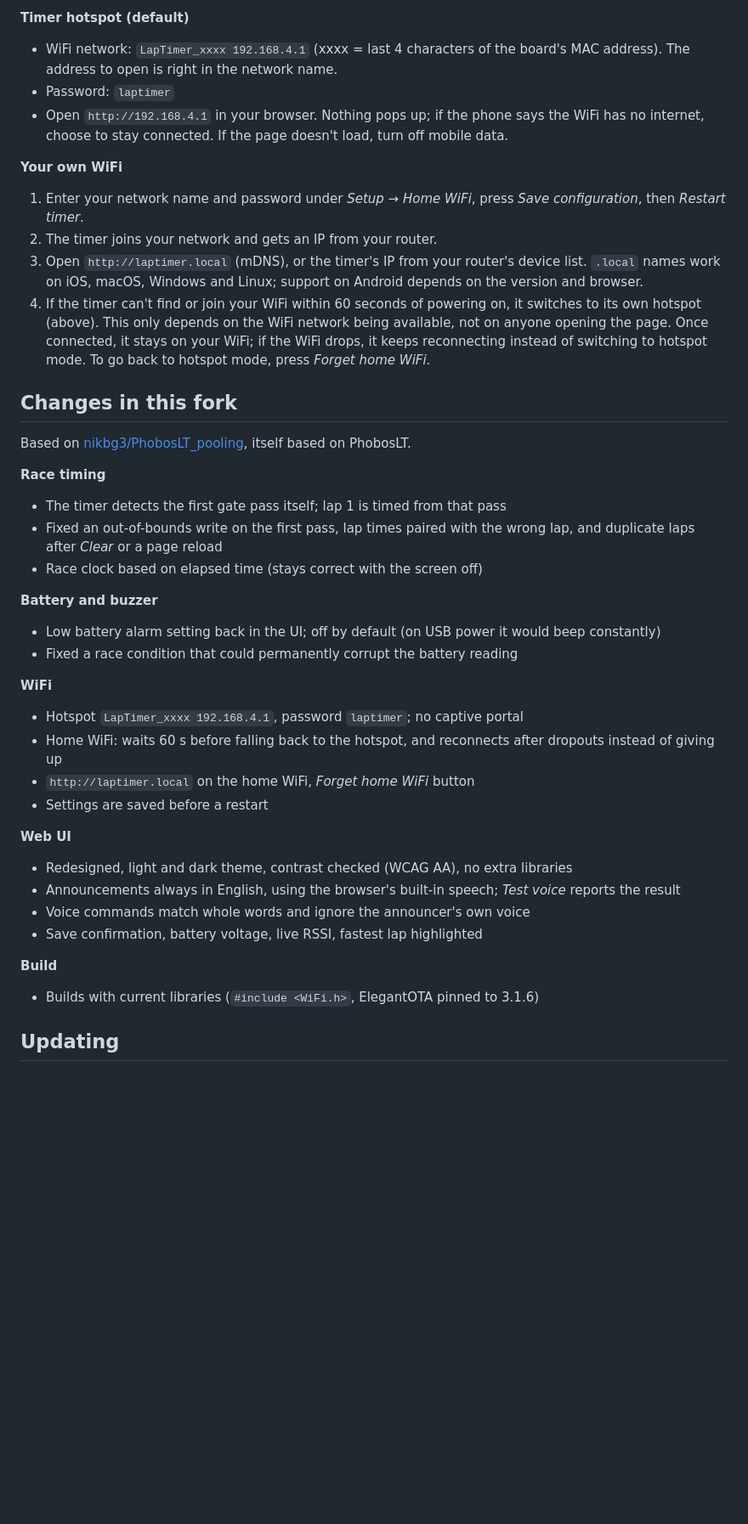
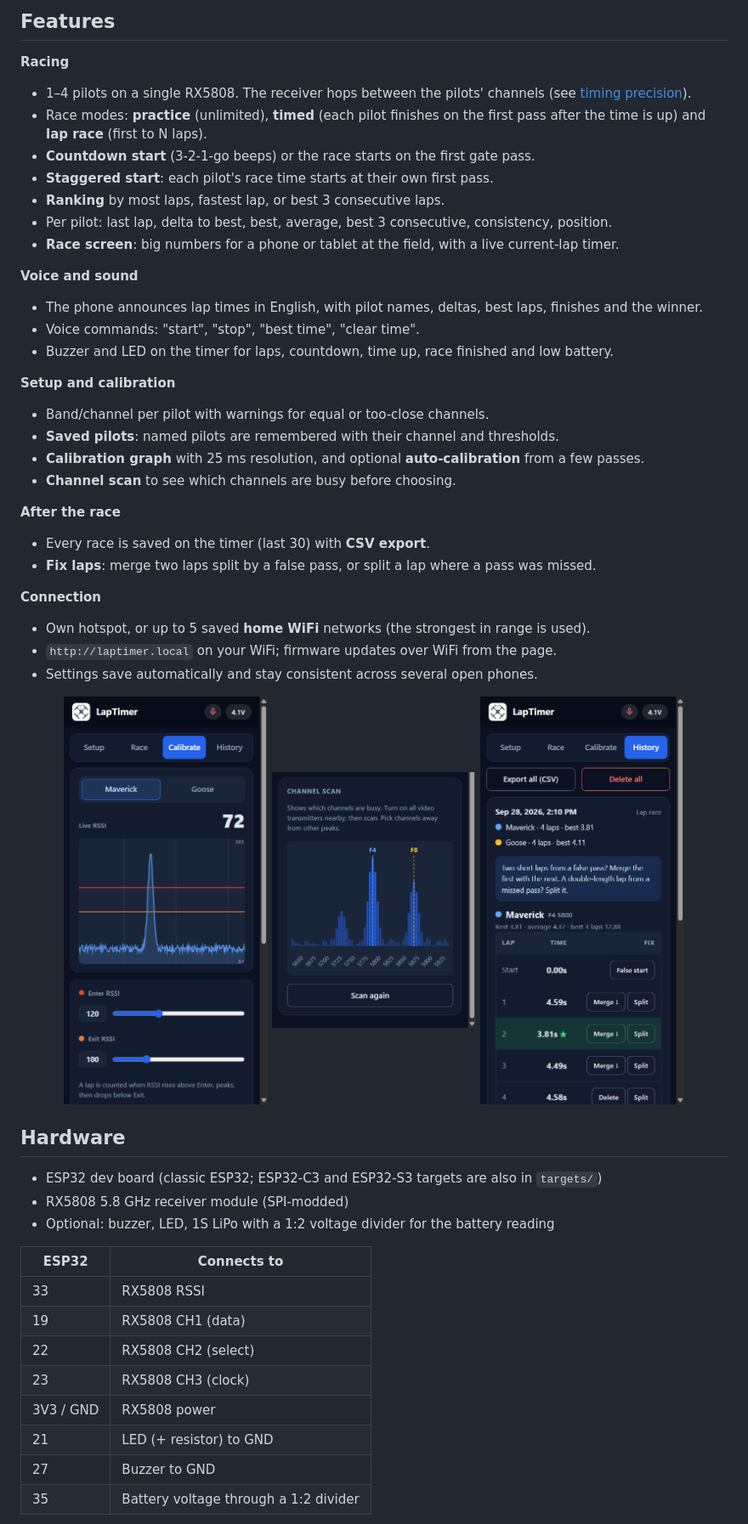
Before and after one commit to juricabi/LapTimer, a Markdown page: README.md, the part around one of its changes. Shown at 85% size. GitHub-like rendering; blank space fills up the shorter version.

Commit message:
README with screenshots, CLAUDE.md development guide
Co-Authored-By: Claude Opus 5.5 (1M context) <noreply@anthropic.com>

```diff
--- a/README.md
+++ b/README.md
@@ -14,48 +15,57 @@ Slightly modified version of https://github.com/phobos-/PhobosLT
 
-**Timer hotspot (default)**
- - WiFi network: `LapTimer_xxxx 192.168.4.1` (xxxx = last 4 characters of the board's MAC address).
-   The address to open is right in the network name.
- - Password: `laptimer`
- - Open `http://192.168.4.1` in your browser. Nothing pops up; if the phone says the WiFi has no internet,
-   choose to stay connected. If the page doesn't load, turn off mobile data.
+## Features
 
-**Your own WiFi**
- 1. Enter your network name and password under *Setup → Home WiFi*, press *Save configuration*, then *Restart timer*.
- 2. The timer joins your network and gets an IP from your router.
- 3. Open `http://laptimer.local` (mDNS), or the timer's IP from your router's device list.
-    `.local` names work on iOS, macOS, Windows and Linux; support on Android depends on the version and browser.
- 4. If the timer can't find or join your WiFi within 60 seconds of powering on, it switches to its own hotspot (above).
-    This only depends on the WiFi network being available, not on anyone opening the page.
-    Once connected, it stays on your WiFi; if the WiFi drops, it keeps reconnecting instead of switching to hotspot mode.
-    To go back to hotspot mode, press *Forget home WiFi*.
+**Racing**
+- 1–4 pilots on a single RX5808. The receiver hops between the pilots' channels
+  (see [timing precision](#timing-precision)).
+- Race modes: **practice** (unlimited), **timed** (each pilot finishes on the first pass after
+  the time is up) and **lap race** (first to N laps).
+- **Countdown start** (3-2-1-go beeps) or the race starts on the first gate pass.
+- **Staggered start**: each pilot's race time starts at their own first pass.
+- **Ranking** by most laps, fastest lap, or best 3 consecutive laps.
+- Per pilot: last lap, delta to best, best, average, best 3 consecutive, consistency, position.
+- **Race screen**: big numbers for a phone or tablet at the field, with a live current-lap timer.
 
-## Changes in this fork
+**Voice and sound**
+- The phone announces lap times in English, with pilot names, deltas, best laps, finishes and the winner.
+- Voice commands: "start", "stop", "best time", "clear time".
+- Buzzer and LED on the timer for laps, countdown, time up, race finished and low battery.
 
-Based on [nikbg3/PhobosLT_pooling](https://github.com/nikbg3/PhobosLT_pooling), itself based on PhobosLT.
+**Setup and calibration**
+- Band/channel per pilot with warnings for equal or too-close channels.
+- **Saved pilots**: named pilots are remembered with their channel and thresholds.
+- **Calibration graph** with 25 ms resolution, and optional **auto-calibration** from a few passes.
+- **Channel scan** to see which channels are busy before choosing.
 
-**Race timing**
- - The timer detects the first gate pass itself; lap 1 is timed from that pass
- - Fixed an out-of-bounds write on the first pass, lap times paired with the wrong lap, and duplicate laps after *Clear* or a page reload
- - Race clock based on elapsed time (stays correct with the screen off)
+**After the race**
+- Every race is saved on the timer (last 30) with **CSV export**.
+- **Fix laps**: merge two laps split by a false pass, or split a lap where a pass was missed.
 
-**Battery and buzzer**
- - Low battery alarm setting back in the UI; off by default (on USB power it would beep constantly)
- - Fixed a race condition that could permanently corrupt the battery reading
+**Connection**
+- Own hotspot, or up to 5 saved **home WiFi** networks (the strongest in range is used).
+- `http://laptimer.local` on your WiFi; firmware updates over WiFi from the page.
+- Settings save automatically and stay consistent across several open phones.
 
-**WiFi**
- - Hotspot `LapTimer_xxxx 192.168.4.1`, password `laptimer`; no captive portal
- - Home WiFi: waits 60 s before falling back to the hotspot, and reconnects after dropouts instead of giving up
- - `http://laptimer.local` on the home WiFi, *Forget home WiFi* button
- - Settings are saved before a restart
+<p align="center">
+  <img src="docs/images/calibrate.png" width="240" alt="Calibration graph with enter and exit thresholds" />
+  <img src="docs/images/channel-scan.png" width="240" alt="Channel scan with the pilots' channels marked" />
+  <img src="docs/images/fix-laps.png" width="240" alt="Fixing laps in the race history" />
+</p>
 
-**Web UI**
- - Redesigned, light and dark theme, contrast checked (WCAG AA), no extra libraries
- - Announcements always in English, using the browser's built-in speech; *Test voice* reports the result
- - Voice commands match whole words and ignore the announcer's own voice
- - Save confirmation, battery voltage, live RSSI, fastest lap highlighted
+## Hardware
 
-**Build**
- - Builds with current libraries (`#include <WiFi.h>`, ElegantOTA pinned to 3.1.6)
+- ESP32 dev board (classic ESP32; ESP32-C3 and ESP32-S3 targets are also in `targets/`)
+- RX5808 5.8 GHz receiver module (SPI-modded)
+- Optional: buzzer, LED, 1S LiPo with a 1:2 voltage divider for the battery reading
 
-## Updating
+| ESP32 | Connects to |
+|---|---|
+| 33 | RX5808 RSSI |
+| 19 | RX5808 CH1 (data) |
+| 22 | RX5808 CH2 (select) |
+| 23 | RX5808 CH3 (clock) |
+| 3V3 / GND | RX5808 power |
+| 21 | LED (+ resistor) to GND |
+| 27 | Buzzer to GND |
+| 35 | Battery voltage through a 1:2 divider |
 
```
Also changed, not shown: other parts of README.md (+79 -13 lines), CLAUDE.md (added, +64 -0 lines).
